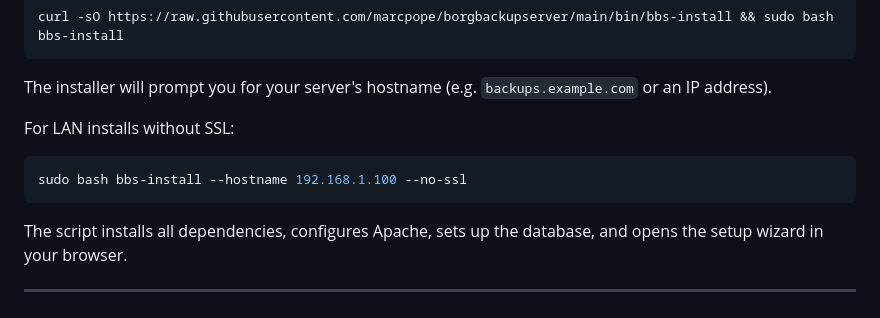
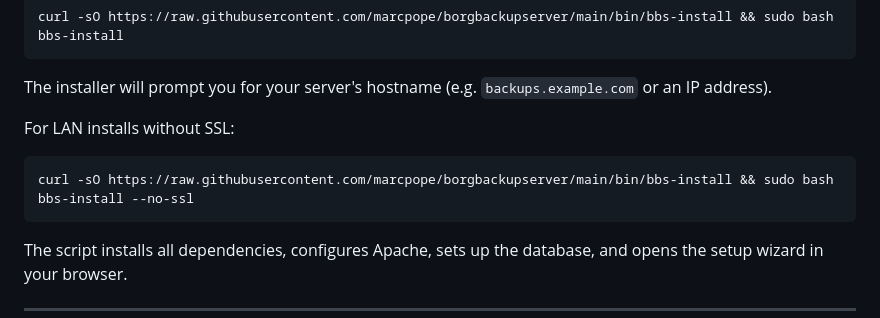
Before and after one commit to birhantprkc/borgbackupserver, a Markdown page: docs/INSTALL.md, the part around the change. GitHub-like rendering.

Commit message:
Fix LAN install command to include curl download step
Co-Authored-By: Claude Opus 4.5 <noreply@anthropic.com>

````diff
--- a/docs/INSTALL.md
+++ b/docs/INSTALL.md
@@ -24,7 +24,7 @@ The installer will prompt you for your server's hostname (e.g. `backups.example.
 For LAN installs without SSL:
 
 ```bash
-sudo bash bbs-install --hostname 192.168.1.100 --no-ssl
+curl -sO https://raw.githubusercontent.com/marcpope/borgbackupserver/main/bin/bbs-install && sudo bash bbs-install --no-ssl
 ```
 
 The script installs all dependencies, configures Apache, sets up the database, and opens the setup wizard in your browser.
````
